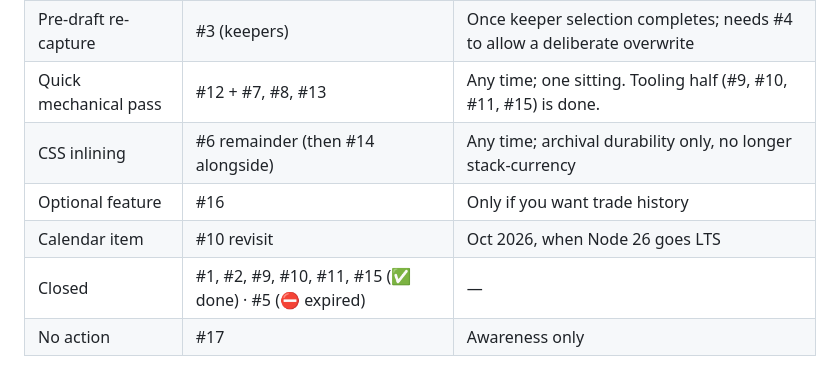
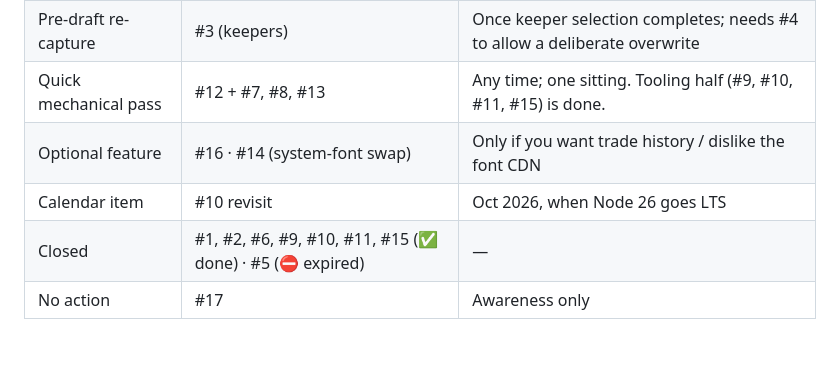
Before and after one commit to pderksen/fantasyforlife, a Markdown page: RECOMMENDATIONS.md, the part around one of its changes. GitHub-like rendering; blank space fills up the shorter version.

```diff
--- a/RECOMMENDATIONS.md
+++ b/RECOMMENDATIONS.md
@@ -406,10 +420,9 @@ if Pages ever gets a formal sunset date.
 | **Draft-day blockers** | #3 (post-draft tier config), #4 | **Before Aug 29, 2026. 25 days out as of this revision.** |
 | Pre-draft re-capture | #3 (keepers) | Once keeper selection completes; needs #4 to allow a deliberate overwrite |
 | Quick mechanical pass | #12 + #7, #8, #13 | Any time; one sitting. Tooling half (#9, #10, #11, #15) is done. |
-| CSS inlining | #6 remainder (then #14 alongside) | Any time; archival durability only, no longer stack-currency |
-| Optional feature | #16 | Only if you want trade history |
+| Optional feature | #16 · #14 (system-font swap) | Only if you want trade history / dislike the font CDN |
 | Calendar item | #10 revisit | Oct 2026, when Node 26 goes LTS |
-| Closed | #1, #2, #9, #10, #11, #15 (✅ done) · #5 (⛔ expired) | — |
+| Closed | #1, #2, #6, #9, #10, #11, #15 (✅ done) · #5 (⛔ expired) | — |
 | No action | #17 | Awareness only |
 
 **Recommended order:** finish the draft-day batch first. It has a real deadline; nothing else
```
Also changed, not shown: other parts of RECOMMENDATIONS.md (+29 -15 lines).
